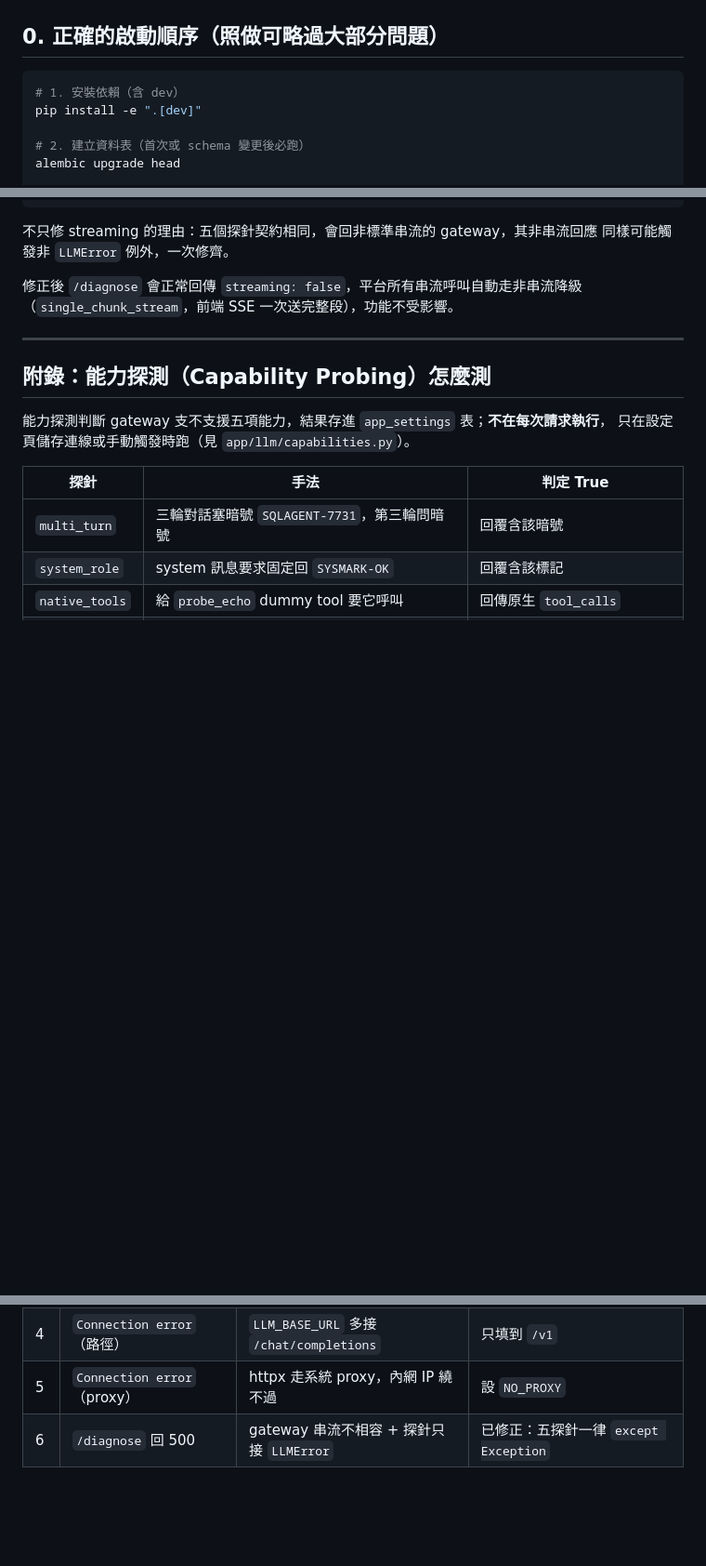
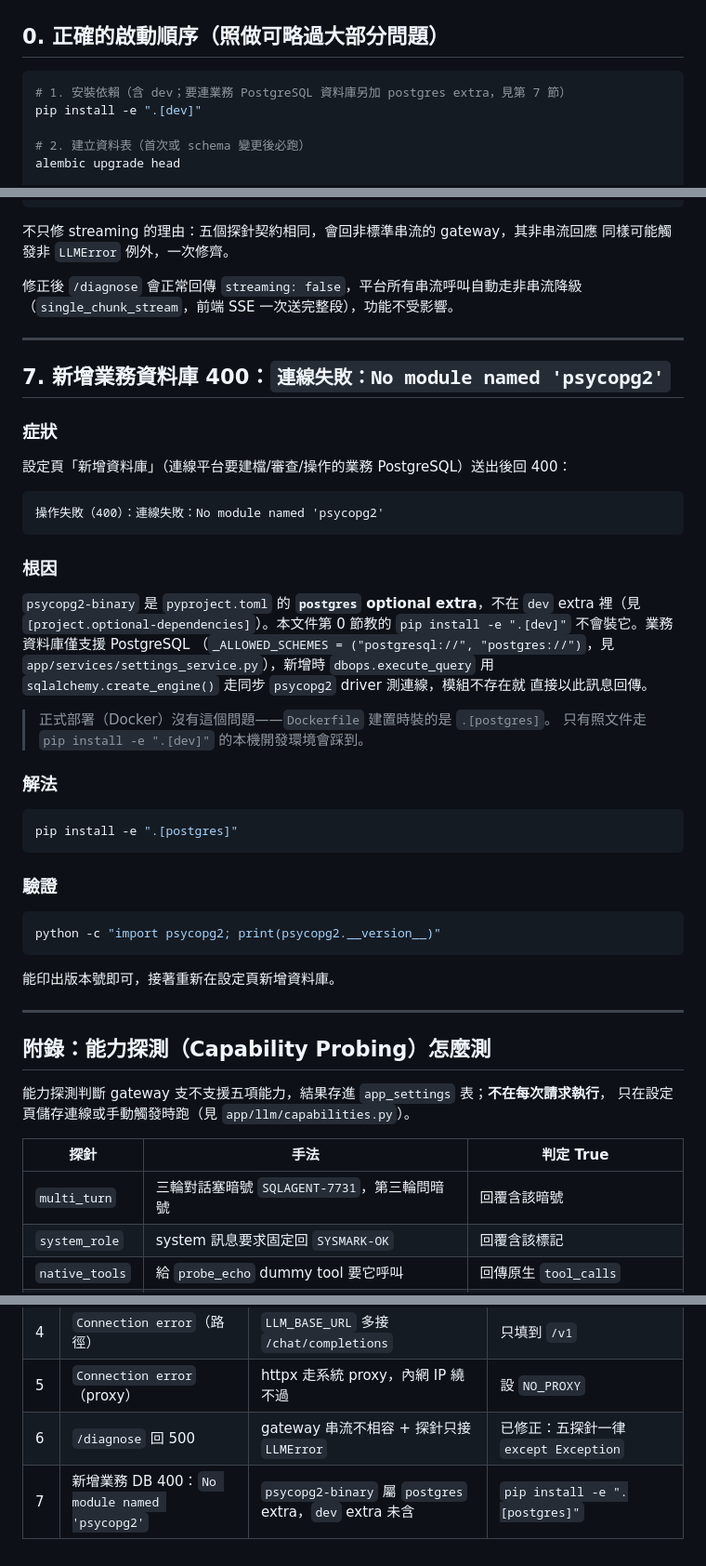
Before and after one commit to jjaass9507/SQL_agent, a Markdown page: docs/troubleshooting.md, 3 parts joined by grey strips. Shown at 93% size. Drawn GitHub-style; blank space fills up the shorter version.

Commit message:
文件補：新增業務 DB 400（缺 psycopg2）的解法
本機照 README/troubleshooting 教的 pip install -e ".[dev]" 只裝 dev extra，
不含 postgres extra 的 psycopg2-binary；新增業務 PostgreSQL 資料庫時
dbops 走同步 psycopg2 driver 測連線即報 ModuleNotFoundError。正式部署
（Dockerfile 裝 .[postgres]）不受影響，純本機開發文件缺口。

- README.md：開發環境安裝指令補 postgres extra 說明
- docs/troubleshooting.md：新增第 7 節 + 速查表補一列

Co-Authored-By: Claude Sonnet 5 <noreply@anthropic.com>
Claude-Session: https://claude.ai/code/session_015UygmEZdURzJEQ7E9pa7sf

````diff
--- a/docs/troubleshooting.md
+++ b/docs/troubleshooting.md
@@ -12,7 +12,7 @@
 ## 0. 正確的啟動順序（照做可略過大部分問題）
 
 ```powershell
-# 1. 安裝依賴（含 dev）
+# 1. 安裝依賴（含 dev；要連業務 PostgreSQL 資料庫另加 postgres extra，見第 7 節）
 pip install -e ".[dev]"
 
 # 2. 建立資料表（首次或 schema 變更後必跑）
@@ -262,6 +262,42 @@ async def probe_streaming(provider: "LLMProvider") -> bool:
 
 ---
 
+## 7. 新增業務資料庫 400：`連線失敗：No module named 'psycopg2'`
+
+### 症狀
+設定頁「新增資料庫」（連線平台要建檔/審查/操作的業務 PostgreSQL）送出後回 400：
+
+```
+操作失敗（400）：連線失敗：No module named 'psycopg2'
+```
+
+### 根因
+`psycopg2-binary` 是 `pyproject.toml` 的 **`postgres` optional extra**，不在
+`dev` extra 裡（見 `[project.optional-dependencies]`）。本文件第 0 節教的
+`pip install -e ".[dev]"` 不會裝它。業務資料庫僅支援 PostgreSQL
+（`_ALLOWED_SCHEMES = ("postgresql://", "postgres://")`，見
+`app/services/settings_service.py`），新增時 `dbops.execute_query` 用
+`sqlalchemy.create_engine()` 走同步 `psycopg2` driver 測連線，模組不存在就
+直接以此訊息回傳。
+
+> 正式部署（Docker）沒有這個問題——`Dockerfile` 建置時裝的是 `.[postgres]`。
+> 只有照文件走 `pip install -e ".[dev]"` 的本機開發環境會踩到。
+
+### 解法
+
+```powershell
+pip install -e ".[postgres]"
+```
+
+### 驗證
+
+```powershell
+python -c "import psycopg2; print(psycopg2.__version__)"
+```
+能印出版本號即可，接著重新在設定頁新增資料庫。
+
+---
+
 ## 附錄：能力探測（Capability Probing）怎麼測
 
 能力探測判斷 gateway 支不支援五項能力，結果存進 `app_settings` 表；**不在每次請求執行**，
@@ -381,3 +417,4 @@ LLM_TIMEOUT=300.0
 | 4 | `Connection error`（路徑） | `LLM_BASE_URL` 多接 `/chat/completions` | 只填到 `/v1` |
 | 5 | `Connection error`（proxy） | httpx 走系統 proxy，內網 IP 繞不過 | 設 `NO_PROXY` |
 | 6 | `/diagnose` 回 500 | gateway 串流不相容 + 探針只接 `LLMError` | 已修正：五探針一律 `except Exception` |
+| 7 | 新增業務 DB 400：`No module named 'psycopg2'` | `psycopg2-binary` 屬 `postgres` extra，`dev` extra 未含 | `pip install -e ".[postgres]"` |
````
Also changed, not shown: README.md (+2 -0 lines).
